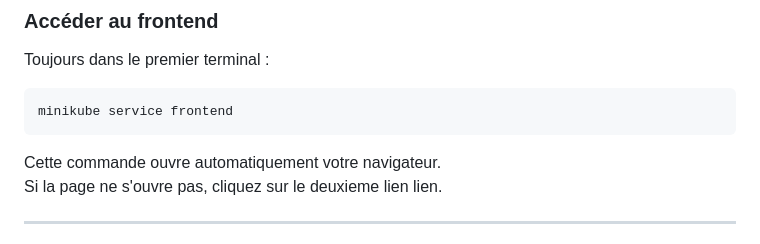
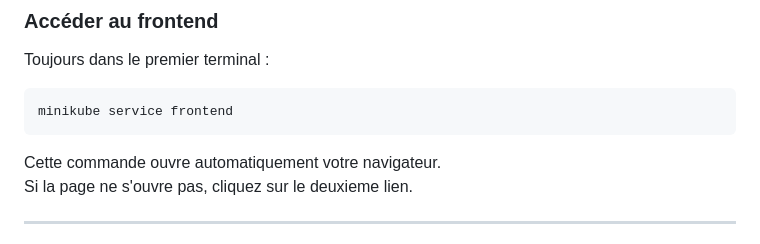
Before and after one commit to ryane-sididris/task-manager-devops, a Markdown page: README.md, the part around the change. Rendered like a GitHub page.

````diff
--- a/README.md
+++ b/README.md
@@ -236,7 +236,7 @@ minikube service frontend
 ```
 
 Cette commande ouvre automatiquement votre navigateur.
-Si la page ne s'ouvre pas, cliquez sur le deuxieme lien lien.
+Si la page ne s'ouvre pas, cliquez sur le deuxieme lien.
 
 ---
 
````
